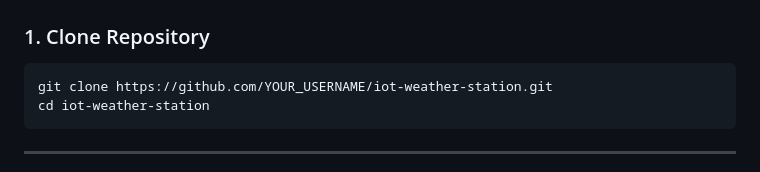
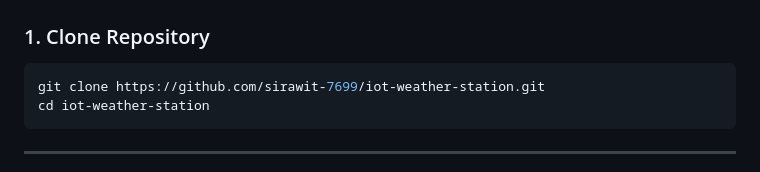
Before and after one commit to sirawit-7699/Sirawit_Laoprom, a Markdown page: README.md, the part around the change. Rendered like a GitHub page.

````diff
--- a/README.md
+++ b/README.md
@@ -327,7 +327,7 @@ web/app.py
 ### 1. Clone Repository
 
 ```bash
-git clone https://github.com/YOUR_USERNAME/iot-weather-station.git
+git clone https://github.com/sirawit-7699/iot-weather-station.git
 cd iot-weather-station
 ```
 
````
